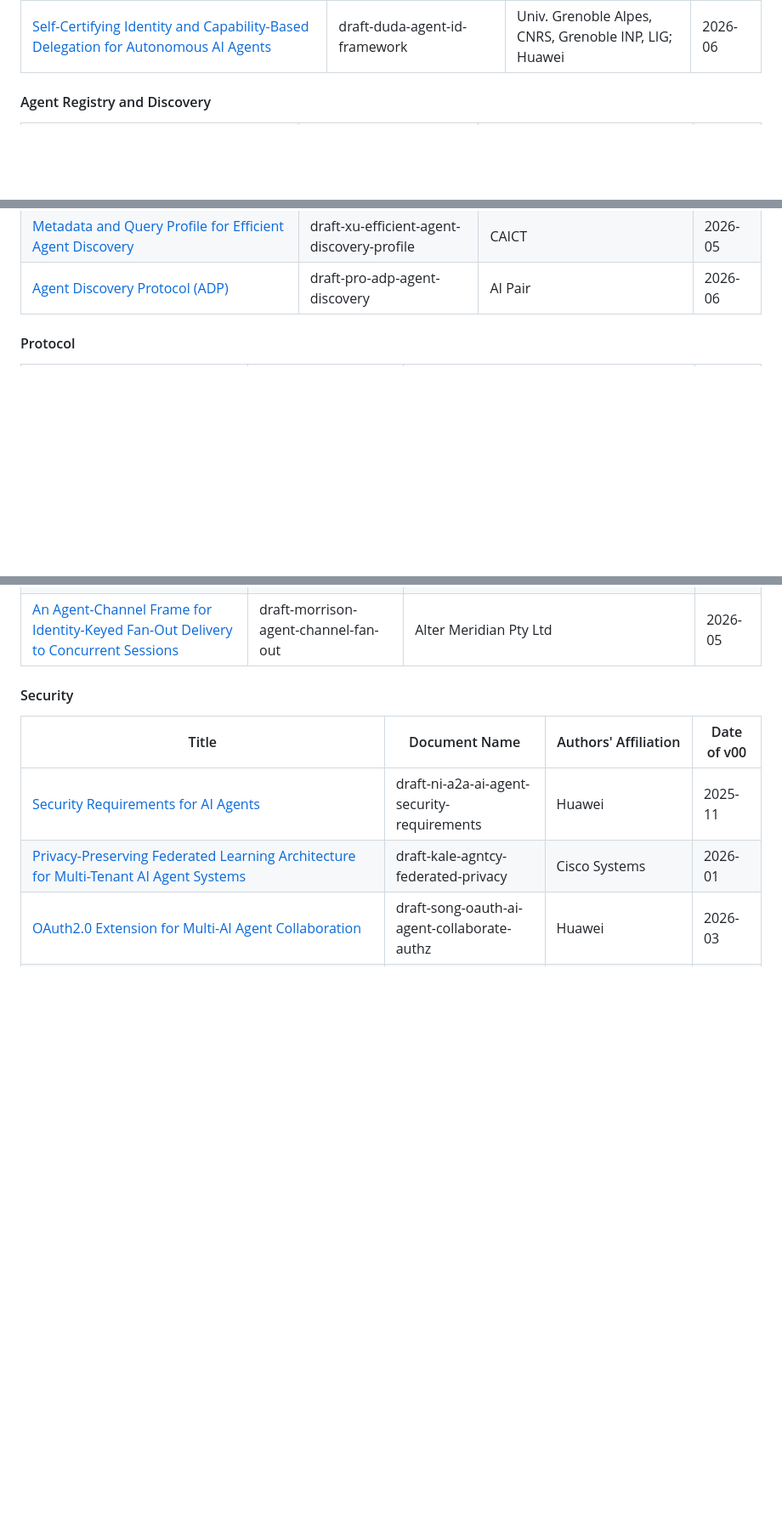
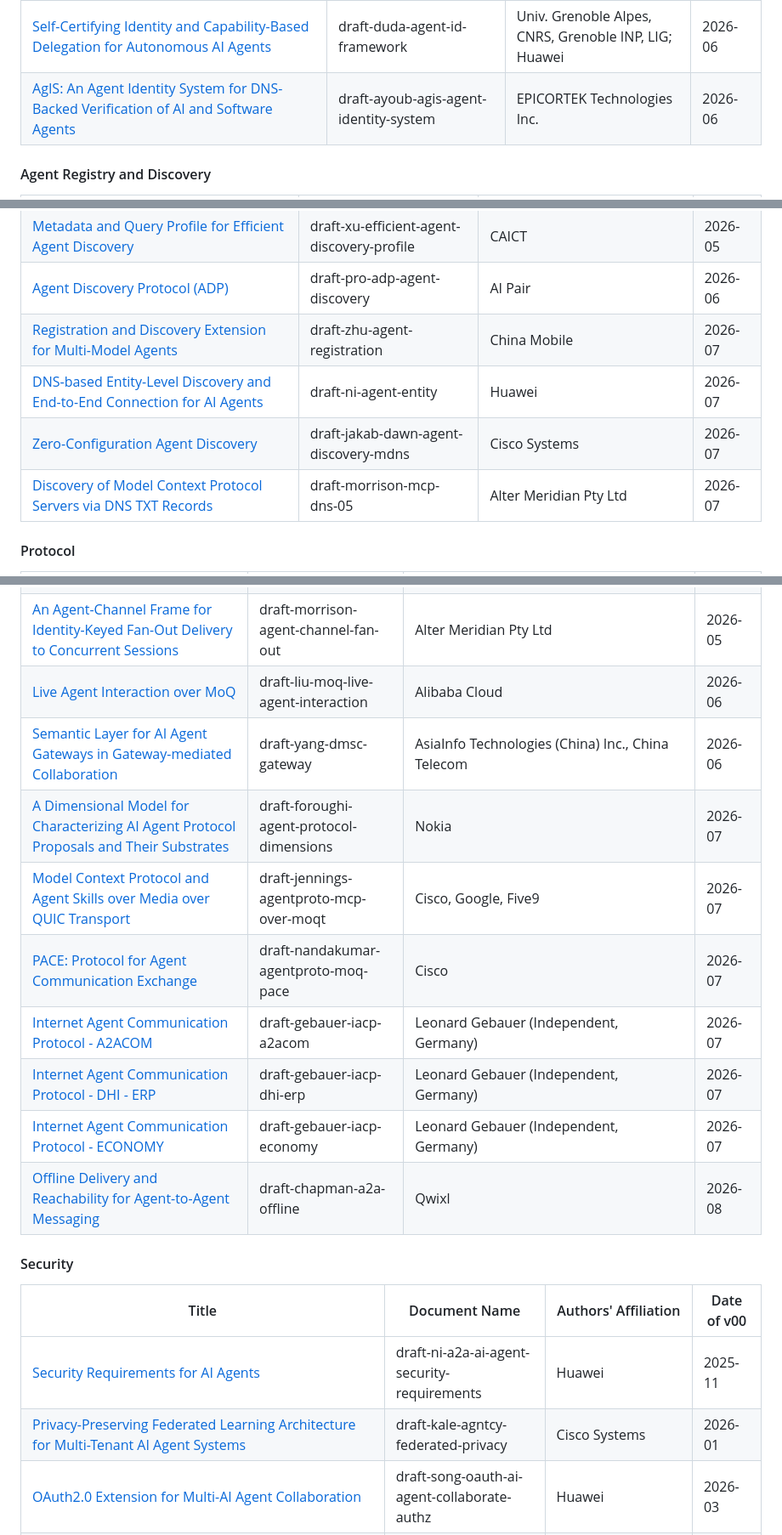
Before and after one commit to XiaoTianCan/Internet-of-Agents, a Markdown page: README.md, 3 parts joined by grey strips. Shown at 85% size. Drawn GitHub-style; blank space fills up the shorter version.

Commit message:
Update README with new agent protocol documents
Added new documents related to agent identity and discovery protocols, including AgIS, Registration and Discovery Extension for Multi-Model Agents, and others.

```diff
--- a/README.md
+++ b/README.md
@@ -100,6 +100,7 @@
 | [SAIP: Signed Agent Identity Protocol](https://datatracker.ietf.org/doc/draft-jovancevic-saip/) | draft-jovancevic-saip | SKGO, IKT Support | 2026-04 |
 | [AGTP Merchant Identity and Agentic Commerce Binding](https://datatracker.ietf.org/doc/draft-hood-agtp-merchant-identity/) | draft-hood-agtp-merchant-identity | independent | 2026-04 |
 | [Self-Certifying Identity and Capability-Based Delegation for Autonomous AI Agents](https://datatracker.ietf.org/doc/draft-duda-agent-id-framework/) | draft-duda-agent-id-framework | Univ. Grenoble Alpes, CNRS, Grenoble INP, LIG; Huawei | 2026-06 |
+| [AgIS: An Agent Identity System for DNS-Backed Verification of AI and Software Agents](https://datatracker.ietf.org/doc/draft-ayoub-agis-agent-identity-system/) | draft-ayoub-agis-agent-identity-system | EPICORTEK Technologies Inc. | 2026-06 |
 
 #### Agent Registry and Discovery
 
@@ -128,6 +129,10 @@
 | [Agent Directory](https://datatracker.ietf.org/doc/draft-jimenez-agent-directory/) | draft-jimenez-agent-directory | Ericsson | 2026-05 |
 | [Metadata and Query Profile for Efficient Agent Discovery](https://datatracker.ietf.org/doc/draft-xu-efficient-agent-discovery-profile/) | draft-xu-efficient-agent-discovery-profile | CAICT | 2026-05 |
 | [Agent Discovery Protocol (ADP)](https://datatracker.ietf.org/doc/draft-pro-adp-agent-discovery/) | draft-pro-adp-agent-discovery | AI Pair | 2026-06 |
+| [Registration and Discovery Extension for Multi-Model Agents](https://datatracker.ietf.org/doc/draft-zhu-agent-registration-discovery/) | draft-zhu-agent-registration | China Mobile | 2026-07 |
+| [DNS-based Entity-Level Discovery and End-to-End Connection for AI Agents](https://datatracker.ietf.org/doc/draft-ni-agent-entity-discovery/) | draft-ni-agent-entity | Huawei | 2026-07 |
+| [Zero-Configuration Agent Discovery](https://datatracker.ietf.org/doc/draft-jakab-dawn-agent-discovery-mdns/) | draft-jakab-dawn-agent-discovery-mdns | Cisco Systems | 2026-07 |
+| [Discovery of Model Context Protocol Servers via DNS TXT Records](https://datatracker.ietf.org/doc/draft-morrison-mcp-dns/) | draft-morrison-mcp-dns-05 | Alter Meridian Pty Ltd | 2026-07 |
 
 #### Protocol
 
@@ -160,6 +165,15 @@
 | [AGTP Communication Protocol](https://datatracker.ietf.org/doc/draft-hood-agtp-communication/) | draft-hood-agtp-communication | independent | 2026-05 |
 | [Principal Agent Protocol (PAP)](https://datatracker.ietf.org/doc/draft-baur-pap/) | draft-baur-pap | Baur Software | 2026-05 |
 | [An Agent-Channel Frame for Identity-Keyed Fan-Out Delivery to Concurrent Sessions](https://datatracker.ietf.org/doc/draft-morrison-agent-channel-fan-out/) | draft-morrison-agent-channel-fan-out | Alter Meridian Pty Ltd | 2026-05 |
+| [Live Agent Interaction over MoQ](https://datatracker.ietf.org/doc/draft-liu-moq-live-agent-interaction/) | draft-liu-moq-live-agent-interaction | Alibaba Cloud | 2026-06 |
+| [Semantic Layer for AI Agent Gateways in Gateway-mediated Collaboration](https://datatracker.ietf.org/doc/draft-yang-dmsc-gateway-semantic-layer/) | draft-yang-dmsc-gateway | AsiaInfo Technologies (China) Inc., China Telecom | 2026-06 |
+| [A Dimensional Model for Characterizing AI Agent Protocol Proposals and Their Substrates](https://datatracker.ietf.org/doc/draft-foroughi-agent-protocol-dimensions/) | draft-foroughi-agent-protocol-dimensions | Nokia | 2026-07 |
+| [Model Context Protocol and Agent Skills over Media over QUIC Transport](https://datatracker.ietf.org/doc/draft-jennings-agentproto-mcp-over-moqt/) | draft-jennings-agentproto-mcp-over-moqt | Cisco, Google, Five9 | 2026-07 |
+| [PACE: Protocol for Agent Communication Exchange](https://datatracker.ietf.org/doc/draft-nandakumar-agentproto-moq-pace/) | draft-nandakumar-agentproto-moq-pace | Cisco | 2026-07 |
+| [Internet Agent Communication Protocol - A2ACOM](https://datatracker.ietf.org/doc/draft-gebauer-iacp-a2acom/) | draft-gebauer-iacp-a2acom | Leonard Gebauer (Independent, Germany) | 2026-07 |
+| [Internet Agent Communication Protocol - DHI - ERP](https://datatracker.ietf.org/doc/draft-gebauer-iacp-dhi-erp/) | draft-gebauer-iacp-dhi-erp | Leonard Gebauer (Independent, Germany) | 2026-07 |
+| [Internet Agent Communication Protocol - ECONOMY](https://datatracker.ietf.org/doc/draft-gebauer-iacp-economy/) | draft-gebauer-iacp-economy | Leonard Gebauer (Independent, Germany) | 2026-07 |
+| [Offline Delivery and Reachability for Agent-to-Agent Messaging](https://datatracker.ietf.org/doc/draft-chapman-a2a-offline-delivery/) | draft-chapman-a2a-offline | Qwixl | 2026-08 |
 
 #### Security
 
```
Also changed, not shown: other parts of README.md (+2 -0 lines).
